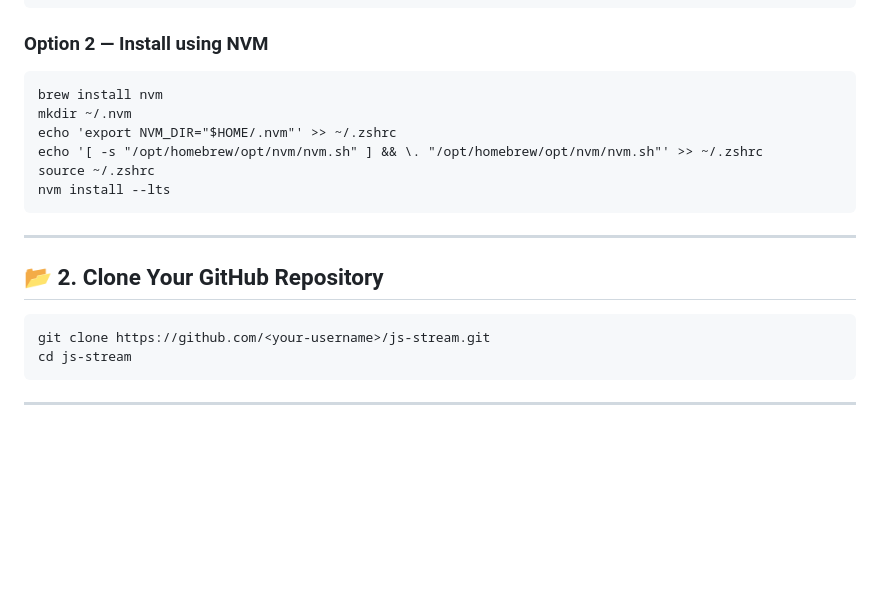
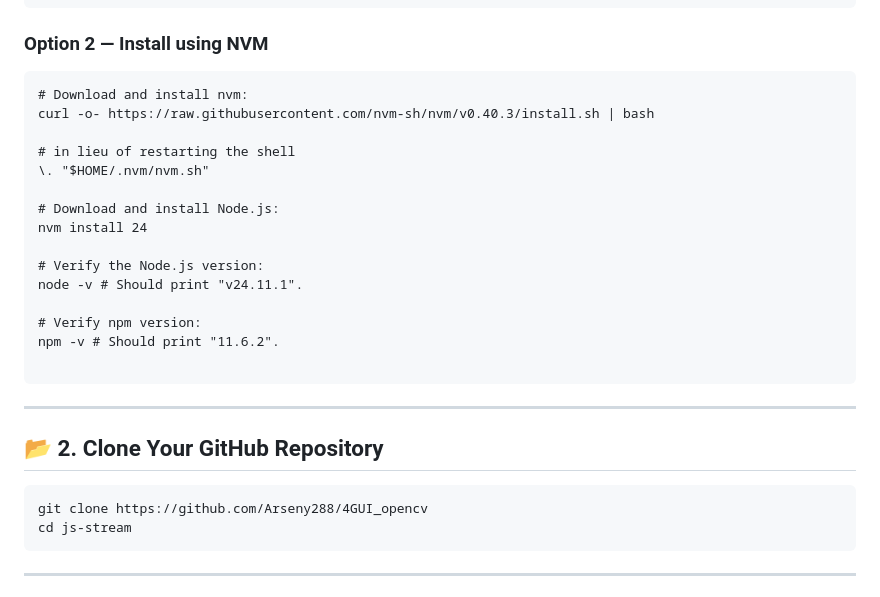
Before and after one commit to Arseny288/4GUI_opencv, a Markdown page: README.md, the part around the change. Rendered like a GitHub page; blank space fills up the shorter version.

````diff
--- a/README.md
+++ b/README.md
@@ -29,19 +29,28 @@ npm -v
 
 ### Option 2 — Install using NVM
 ```
-brew install nvm
-mkdir ~/.nvm
-echo 'export NVM_DIR="$HOME/.nvm"' >> ~/.zshrc
-echo '[ -s "/opt/homebrew/opt/nvm/nvm.sh" ] && \. "/opt/homebrew/opt/nvm/nvm.sh"' >> ~/.zshrc
-source ~/.zshrc
-nvm install --lts
+# Download and install nvm:
+curl -o- https://raw.githubusercontent.com/nvm-sh/nvm/v0.40.3/install.sh | bash
+
+# in lieu of restarting the shell
+\. "$HOME/.nvm/nvm.sh"
+
+# Download and install Node.js:
+nvm install 24
+
+# Verify the Node.js version:
+node -v # Should print "v24.11.1".
+
+# Verify npm version:
+npm -v # Should print "11.6.2".
+
 ```
 
 ---
 
 ## 📂 2. Clone Your GitHub Repository
 ```
-git clone https://github.com/<your-username>/js-stream.git
+git clone https://github.com/Arseny288/4GUI_opencv
 cd js-stream
 ```
 
````
